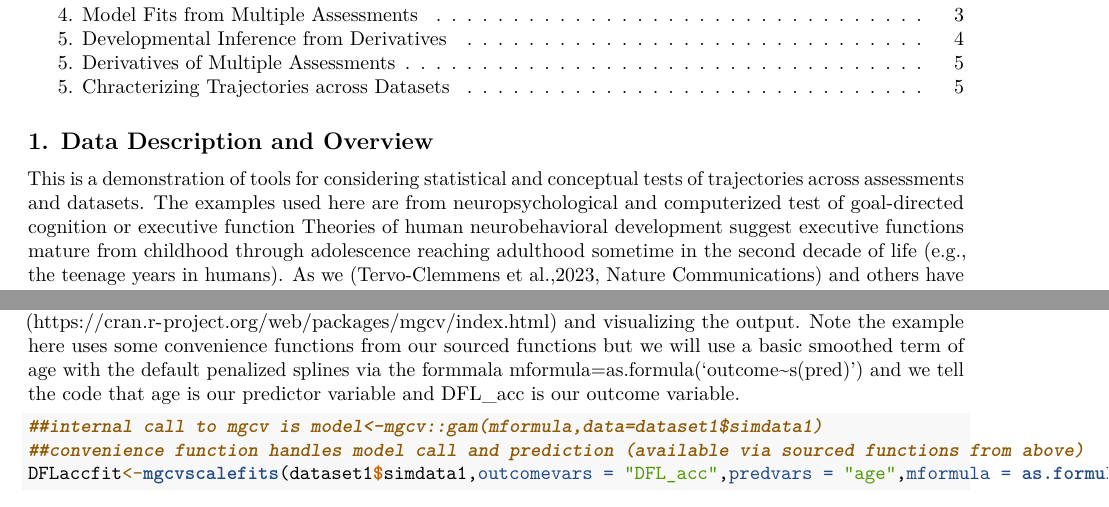
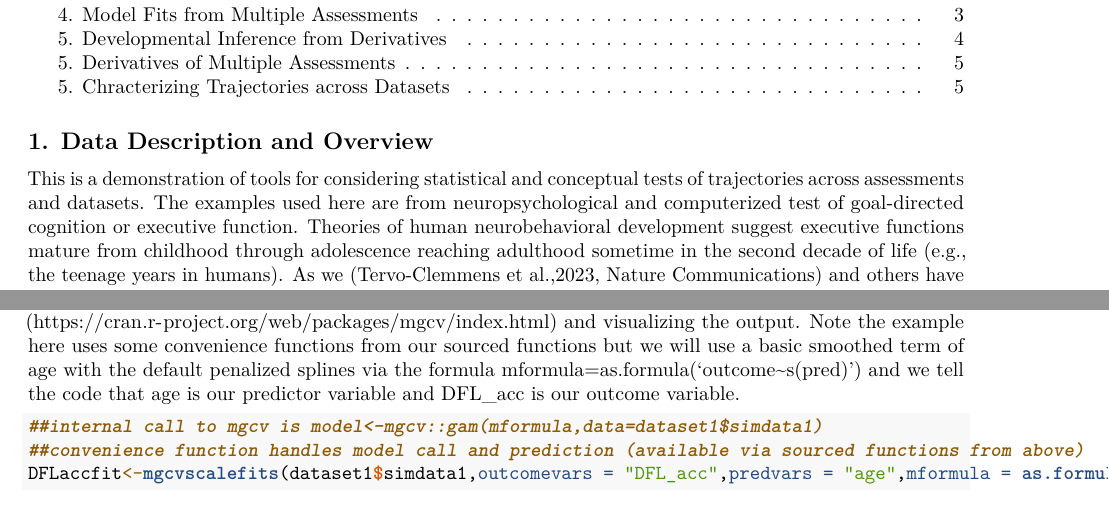
Before and after one commit to tervoclemmensb/OHBMED_EF, an R Markdown document (EFTrajectories_Demo.Rmd): two parts of pages 1 and 3 of 6, joined at a grey line, cut so that both start at the same text. Rendered offline with R 4.5, knitr and Pandoc, then LaTeX, with nearby package versions; some code elsewhere in the file could not run offline.

Commit message:
text edits in markdown

````diff
--- a/EFTrajectories_Demo.Rmd
+++ b/EFTrajectories_Demo.Rmd
@@ -16,7 +16,7 @@ output:
 knitr::opts_chunk$set(echo = TRUE)
 ```
 ## 1. Data Description and Overview
-This is a demonstration of tools for considering statistical and conceptual tests of trajectories across assessments and datasets. The examples used here are from neuropsychological and computerized test of goal-directed cognition or executive function Theories of human neurobehavioral development suggest executive functions mature from childhood through adolescence reaching adulthood sometime in the second decade of life (e.g., the teenage years in humans). As we (Tervo-Clemmens et al.,2023, Nature Communications) and others have discussed, the development and ultimate maturational timing of such executive functions is often used to demarcate the boundaries of adolescence in clinical practice, research, and policy.
+This is a demonstration of tools for considering statistical and conceptual tests of trajectories across assessments and datasets. The examples used here are from neuropsychological and computerized test of goal-directed cognition or executive function. Theories of human neurobehavioral development suggest executive functions mature from childhood through adolescence reaching adulthood sometime in the second decade of life (e.g., the teenage years in humans). As we (Tervo-Clemmens et al.,2023, Nature Communications) and others have discussed, the development and ultimate maturational timing of such executive functions is often used to demarcate the boundaries of adolescence in clinical practice, research, and policy.
 
 By performing tests across assessments and datasets, we can attempt to draw more robust developmental and lifespan inferences on these questions.
 
@@ -66,7 +66,7 @@ plot(dataset1$simdata1$age,dataset1$simdata1$DFL_acc)
 ```
 
 We may start to see an existing non-linear trajectory in these data just by visualizing the plot. However, we can of course model this directly.
-Let's model this using the gam function in the mgcv package (https://cran.r-project.org/web/packages/mgcv/index.html) and visualizing the output. Note the example here uses some convenience functions from our sourced functions but we will use a basic smoothed term of age with the default penalized splines via the formmala mformula=as.formula('outcome~s(pred)') and we tell the code that age is our predictor variable and DFL_acc is our outcome variable.
+Let's model this using the gam function in the mgcv package (https://cran.r-project.org/web/packages/mgcv/index.html) and visualizing the output. Note the example here uses some convenience functions from our sourced functions but we will use a basic smoothed term of age with the default penalized splines via the formula mformula=as.formula('outcome~s(pred)') and we tell the code that age is our predictor variable and DFL_acc is our outcome variable.
 ```{r explore2, nclude=TRUE, message=F, warning=F }
 ##internal call to mgcv is model<-mgcv::gam(mformula,data=dataset1$simdata1)
 ##convenience function handles model call and prediction (available via sourced functions from above)
````
Also changed, not shown: readme.md, readme_files/figure-gfm/explore-1.png, readme_files/figure-gfm/unnamed-chunk-1-1.png, readme_files/figure-gfm/unnamed-chunk-10-1.png, readme_files/figure-gfm/unnamed-chunk-11-1.png, readme_files/figure-gfm/unnamed-chunk-12-1.png, readme_files/figure-gfm/unnamed-chunk-3-1.png, readme_files/figure-gfm/unnamed-chunk-4-1.png, readme_files/figure-gfm/unnamed-chunk-5-1.png, readme_files/figure-gfm/unnamed-chunk-6-1.png, readme_files/figure-gfm/unnamed-chunk-7-1.png, readme_files/figure-gfm/unnamed-chunk-8-1.png, readme_files/figure-gfm/unnamed-chunk-9-1.png.
